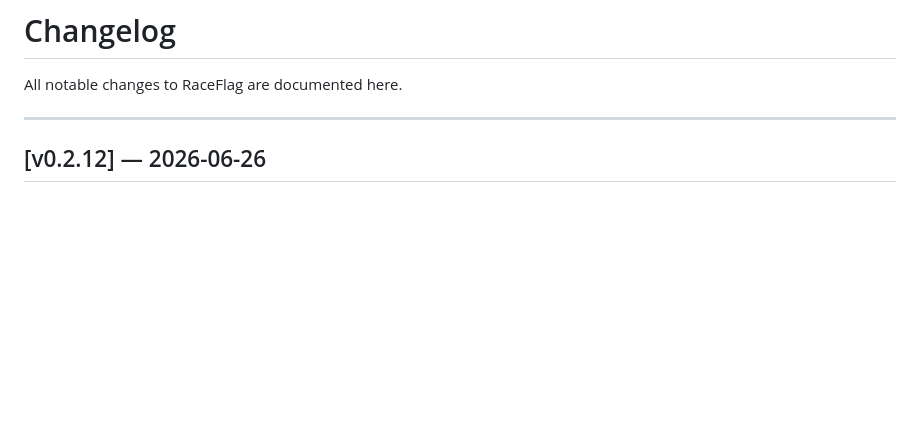
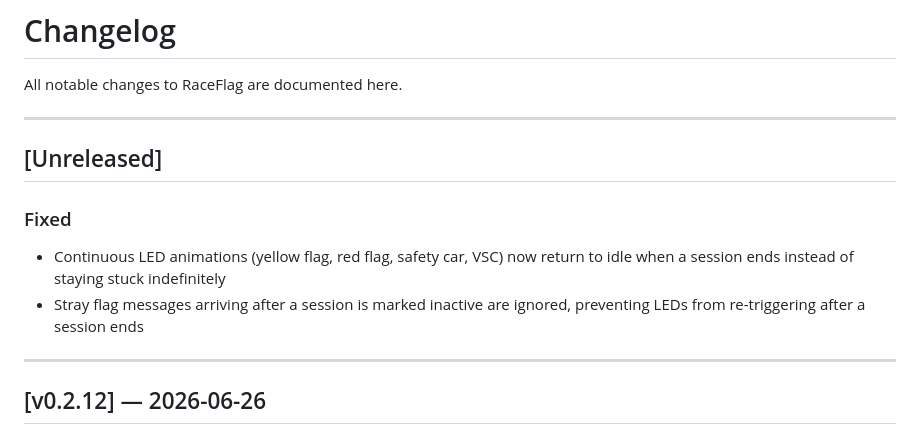
Before and after one commit to prometheusprintingyyc/raceflag, a Markdown page: CHANGELOG.md, the part around the change. Drawn GitHub-style; blank space fills up the shorter version.

Commit message:
docs: update CHANGELOG with unreleased LED idle fix
Co-Authored-By: Claude Sonnet 4.6 <noreply@anthropic.com>

```diff
--- a/CHANGELOG.md
+++ b/CHANGELOG.md
@@ -1,6 +1,14 @@
 # Changelog
 
 All notable changes to RaceFlag are documented here.
+
+---
+
+## [Unreleased]
+
+### Fixed
+- Continuous LED animations (yellow flag, red flag, safety car, VSC) now return to idle when a session ends instead of staying stuck indefinitely
+- Stray flag messages arriving after a session is marked inactive are ignored, preventing LEDs from re-triggering after a session ends
 
 ---
 
```
